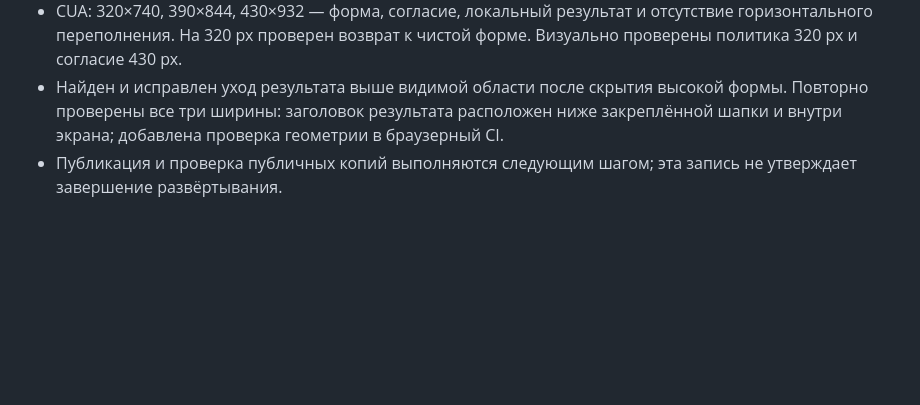
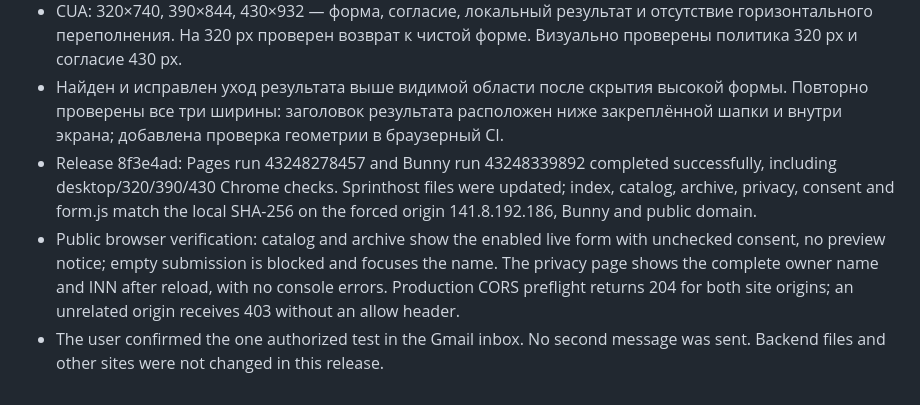
Before and after one commit to tema-git/jc-pit, a Markdown page: QA.md, the part around the change. Rendered like a GitHub page; blank space fills up the shorter version.

Commit message:
Record public release verification [skip ci]

```diff
--- a/QA.md
+++ b/QA.md
@@ -196,4 +196,6 @@ Unencrypted HTTP is rejected with 426. Test mail has not been sent yet.
 - PHP и клиентские проверки прошли: валидация, обязательное согласие, CORS, подпись токена, отказ отправки, сохранение полей, повтор без дублей, ограничение частоты, изоляция preview. Проверены 6 страниц, 147 наборов архивных фото, 561 публичный файл.
 - CUA: 320×740, 390×844, 430×932 — форма, согласие, локальный результат и отсутствие горизонтального переполнения. На 320 px проверен возврат к чистой форме. Визуально проверены политика 320 px и согласие 430 px.
 - Найден и исправлен уход результата выше видимой области после скрытия высокой формы. Повторно проверены все три ширины: заголовок результата расположен ниже закреплённой шапки и внутри экрана; добавлена проверка геометрии в браузерный CI.
-- Публикация и проверка публичных копий выполняются следующим шагом; эта запись не утверждает завершение развёртывания.
+- Release 8f3e4ad: Pages run 43248278457 and Bunny run 43248339892 completed successfully, including desktop/320/390/430 Chrome checks. Sprinthost files were updated; index, catalog, archive, privacy, consent and form.js match the local SHA-256 on the forced origin 141.8.192.186, Bunny and public domain.
+- Public browser verification: catalog and archive show the enabled live form with unchecked consent, no preview notice; empty submission is blocked and focuses the name. The privacy page shows the complete owner name and INN after reload, with no console errors. Production CORS preflight returns 204 for both site origins; an unrelated origin receives 403 without an allow header.
+- The user confirmed the one authorized test in the Gmail inbox. No second message was sent. Backend files and other sites were not changed in this release.
```
